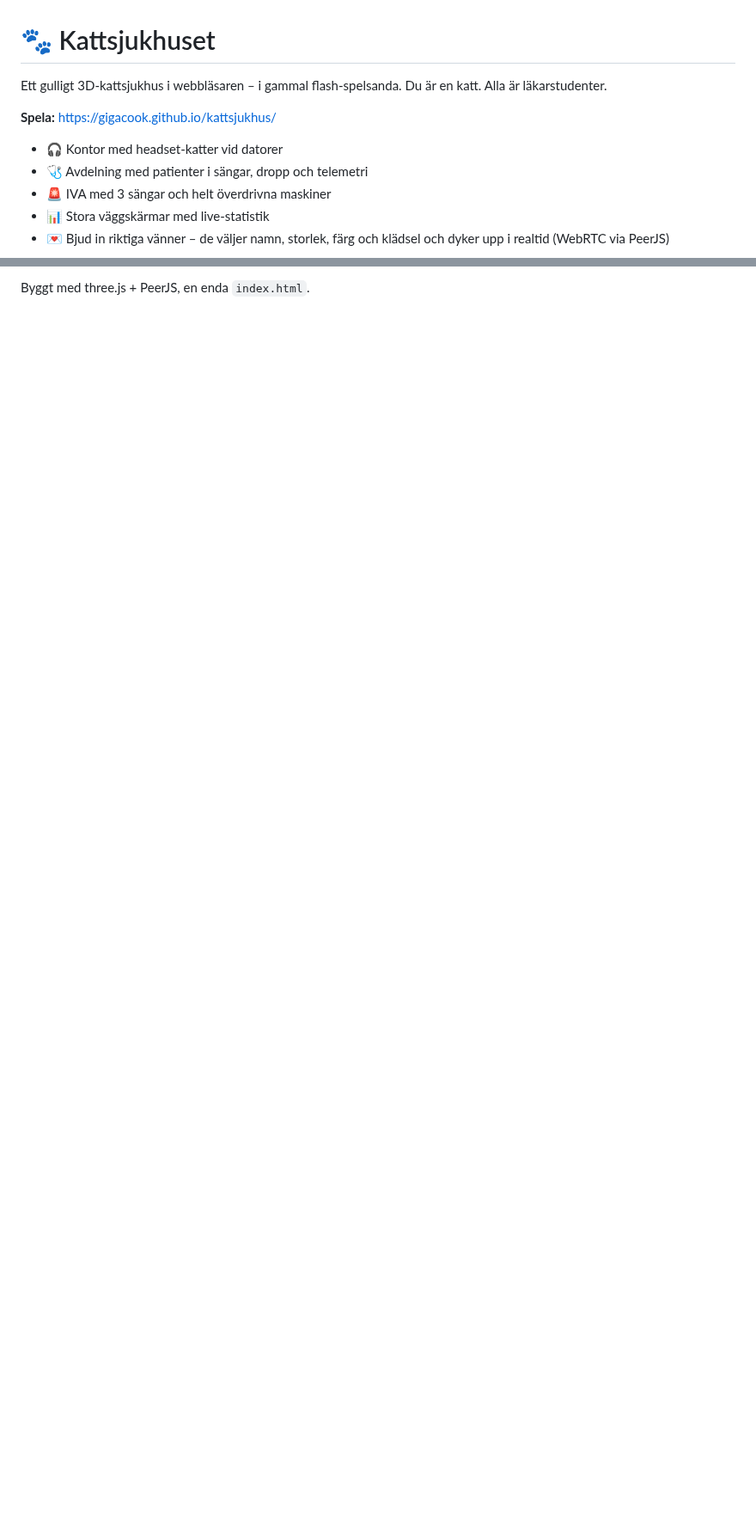
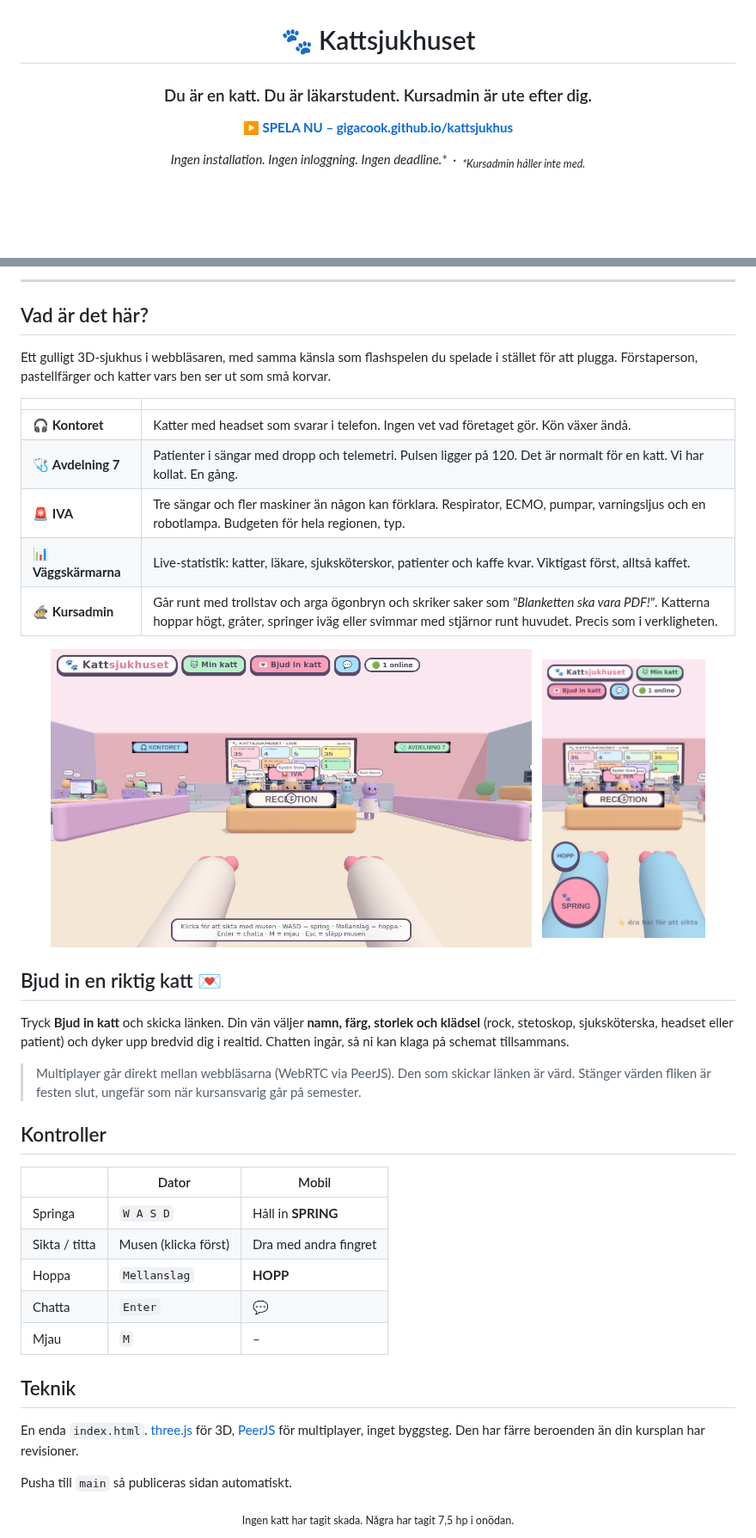
Before and after one commit to gigacook/kattsjukhus, a Markdown page: README.md, 2 parts joined by grey strips. Shown at 86% size. Drawn GitHub-style; pictures changed too: media/mobil.jpg (added), media/pov.jpg (added); blank space fills up the shorter version.

```diff
--- a/README.md
+++ b/README.md
@@ -1,12 +3,8 @@
 # 🐾 Kattsjukhuset
 
-Ett gulligt 3D-kattsjukhus i webbläsaren – i gammal flash-spelsanda. Du är en katt. Alla är läkarstudenter.
+### Du är en katt. Du är läkarstudent. Kursadmin är ute efter dig.
 
-**Spela:** https://gigacook.github.io/kattsjukhus/
+**[▶ SPELA NU – gigacook.github.io/kattsjukhus](https://gigacook.github.io/kattsjukhus/)**
 
-- 🎧 Kontor med headset-katter vid datorer
-- 🩺 Avdelning med patienter i sängar, dropp och telemetri
-- 🚨 IVA med 3 sängar och helt överdrivna maskiner
-- 📊 Stora väggskärmar med live-statistik
-- 💌 Bjud in riktiga vänner – de väljer namn, storlek, färg och klädsel och dyker upp i realtid (WebRTC via PeerJS)
+*Ingen installation. Ingen inloggning. Ingen deadline.\* &nbsp;·&nbsp; <sub>\*Kursadmin håller inte med.</sub>*
 
@@ -14,2 +12,46 @@ Styr: WASD/pilar eller klicka · Mellanslag hoppa · Enter chatta · M mjau.
 
-Byggt med three.js + PeerJS, en enda `index.html`.
+</div>
+
+---
+
+## Vad är det här?
+
+Ett gulligt 3D-sjukhus i webbläsaren, med samma känsla som flashspelen du spelade i stället för att plugga. Förstaperson, pastellfärger och katter vars ben ser ut som små korvar.
+
+| | |
+|---|---|
+| 🎧 **Kontoret** | Katter med headset som svarar i telefon. Ingen vet vad företaget gör. Kön växer ändå. |
+| 🩺 **Avdelning 7** | Patienter i sängar med dropp och telemetri. Pulsen ligger på 120. Det är normalt för en katt. Vi har kollat. En gång. |
+| 🚨 **IVA** | Tre sängar och fler maskiner än någon kan förklara. Respirator, ECMO, pumpar, varningsljus och en robotlampa. Budgeten för hela regionen, typ. |
+| 📊 **Väggskärmarna** | Live-statistik: katter, läkare, sjuksköterskor, patienter och kaffe kvar. Viktigast först, alltså kaffet. |
+| 🧙‍♀️ **Kursadmin** | Går runt med trollstav och arga ögonbryn och skriker saker som *"Blanketten ska vara PDF!"*. Katterna hoppar högt, gråter, springer iväg eller svimmar med stjärnor runt huvudet. Precis som i verkligheten. |
+
+<div align="center">
+<img src="media/pov.jpg" alt="Förstapersonsvy med tassar" width="560">
+&nbsp;
+<img src="media/mobil.jpg" alt="Mobilkontroller" width="190">
+</div>
+
+## Bjud in en riktig katt 💌
+
+Tryck **Bjud in katt** och skicka länken. Din vän väljer **namn, färg, storlek och klädsel** (rock, stetoskop, sjuksköterska, headset eller patient) och dyker upp bredvid dig i realtid. Chatten ingår, så ni kan klaga på schemat tillsammans.
+
+> Multiplayer går direkt mellan webbläsarna (WebRTC via PeerJS). Den som skickar länken är värd. Stänger värden fliken är festen slut, ungefär som när kursansvarig går på semester.
+
+## Kontroller
+
+| | Dator | Mobil |
+|---|---|---|
+| Springa | `W A S D` | Håll in **SPRING** |
+| Sikta / titta | Musen (klicka först) | Dra med andra fingret |
+| Hoppa | `Mellanslag` | **HOPP** |
+| Chatta | `Enter` | 💬 |
+| Mjau | `M` | – |
+
+## Teknik
+
+En enda `index.html`. [three.js](https://threejs.org) för 3D, [PeerJS](https://peerjs.com) för multiplayer, inget byggsteg. Den har färre beroenden än din kursplan har revisioner.
+
+Pusha till `main` så publiceras sidan automatiskt.
+
+<div align="center"><sub>Ingen katt har tagit skada. Några har tagit 7,5 hp i onödan.</sub></div>
```
Also changed, not shown: other parts of README.md (+3 -1 lines), 3 other files.
